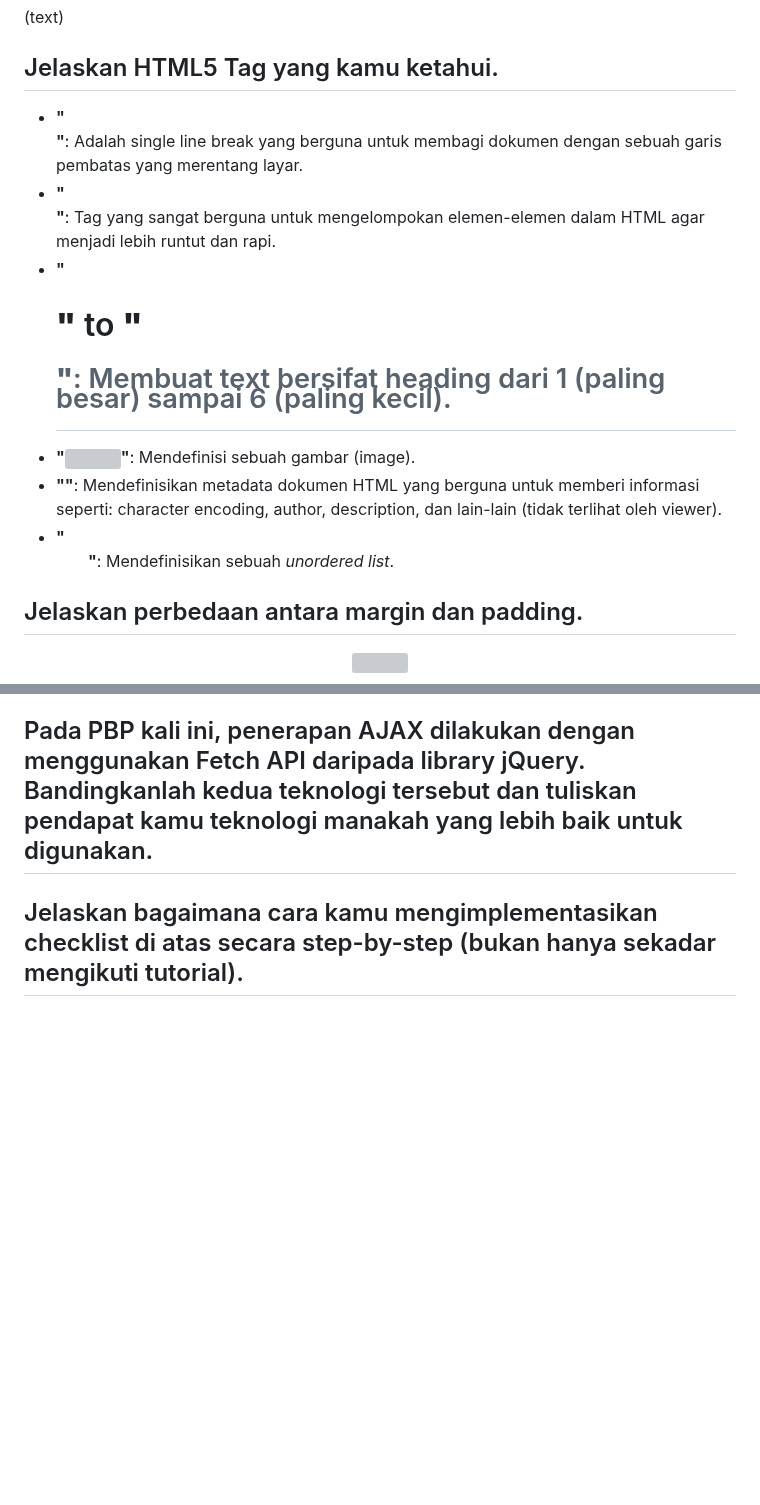
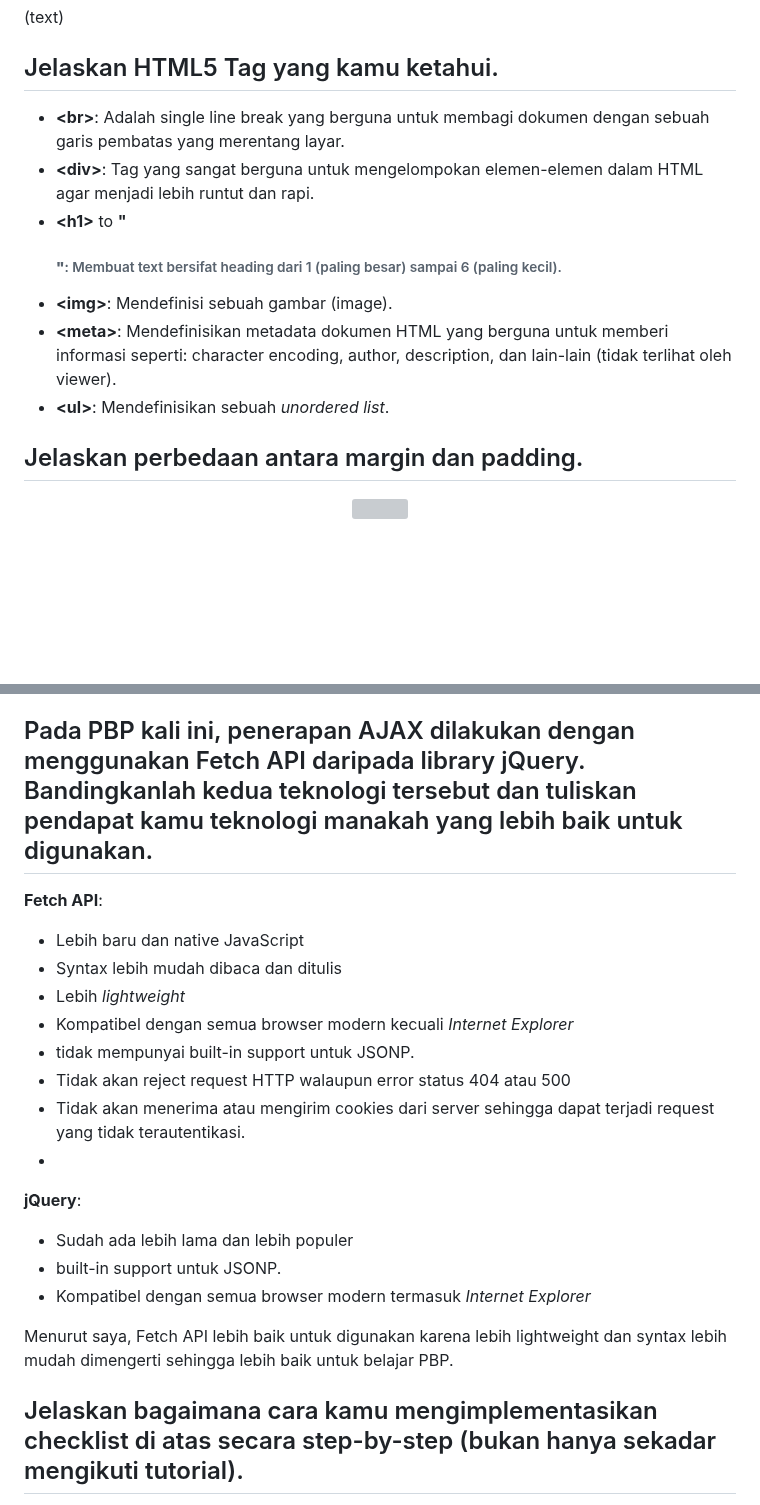
Before and after one commit to sorfeb/hammerspace, a Markdown page: README.md, 2 parts joined by grey strips. GitHub-like rendering; blank space fills up the shorter version; grey boxes are pictures that could not be loaded.

```diff
--- a/README.md
+++ b/README.md
@@ -240,12 +240,12 @@ Penggunaan _cookies_ sebenarnya aman secara default karena data _session_ penggu
 Element selector lebih cepat dan mudah digunakkan. Gunakkan element selector saat ingin mengaplikasikan CSS secara seragam pada banyak elemen seperti <p> (text)
 
 ## Jelaskan HTML5 Tag yang kamu ketahui.
-  - **"<br>"**: Adalah single line break yang berguna untuk membagi dokumen dengan sebuah garis pembatas yang merentang layar.
-  - **"<div>"**: Tag yang sangat berguna untuk mengelompokan elemen-elemen dalam HTML agar menjadi lebih runtut dan rapi.
-  - **"<h1>"** to **"<h6>"**: Membuat text bersifat heading dari 1 (paling besar) sampai 6 (paling kecil).
-  - **"<img>"**: Mendefinisi sebuah gambar (image).
-  - **"<meta>"**: Mendefinisikan metadata dokumen HTML yang berguna untuk memberi informasi seperti: character  encoding, author, description, dan lain-lain (tidak terlihat oleh viewer).
-  - **"<ul>"**: Mendefinisikan sebuah _unordered list_.
+  - **&lt;br&gt;**: Adalah single line break yang berguna untuk membagi dokumen dengan sebuah garis pembatas yang merentang layar.
+  - **&lt;div&gt;**: Tag yang sangat berguna untuk mengelompokan elemen-elemen dalam HTML agar menjadi lebih runtut dan rapi.
+  - **&lt;h1&gt;** to **"<h6>"**: Membuat text bersifat heading dari 1 (paling besar) sampai 6 (paling kecil).
+  - **&lt;img&gt;**: Mendefinisi sebuah gambar (image).
+  - **&lt;meta&gt;**: Mendefinisikan metadata dokumen HTML yang berguna untuk memberi informasi seperti: character  encoding, author, description, dan lain-lain (tidak terlihat oleh viewer).
+  - **&lt;ul&gt;**: Mendefinisikan sebuah _unordered list_.
 
 ## Jelaskan perbedaan antara margin dan padding.
 <p align="center">
@@ -293,4 +337,21 @@ Sebaiknya gunakan Tailwind jika ingin mengkustomisasi laman sesuai kemauan sendi
 ## Pada PBP kali ini, penerapan AJAX dilakukan dengan menggunakan Fetch API daripada library jQuery. Bandingkanlah kedua teknologi tersebut dan tuliskan pendapat kamu teknologi manakah yang lebih baik untuk digunakan.
+
+**Fetch API**:
+- Lebih baru dan native JavaScript
+- Syntax lebih mudah dibaca dan ditulis
+- Lebih _lightweight_
+- Kompatibel dengan semua browser modern kecuali _Internet Explorer_
+- tidak mempunyai built-in support untuk JSONP.
+- Tidak akan reject request HTTP walaupun error status 404 atau 500
+- Tidak akan menerima atau mengirim cookies dari server sehingga dapat terjadi request yang tidak terautentikasi.
+-
+**jQuery**:
+- Sudah ada lebih lama dan lebih populer
+- built-in support untuk JSONP.
+- Kompatibel dengan semua browser modern termasuk _Internet Explorer_
+
+Menurut saya, Fetch API lebih baik untuk digunakan karena lebih lightweight dan syntax lebih mudah dimengerti sehingga lebih baik untuk belajar PBP.
+
 ## Jelaskan bagaimana cara kamu mengimplementasikan checklist di atas secara step-by-step (bukan hanya sekadar mengikuti tutorial).
   1. Buat fungsi dalam views.py add_product_ajax dan get_product_json yang berfungsi untuk fetch data untuk cards dan juga menambah items
   2. Tambahkan kedua fungsi tersebut ke dalam urls.py
```
Also changed, not shown: other parts of README.md (+44 -0 lines).
